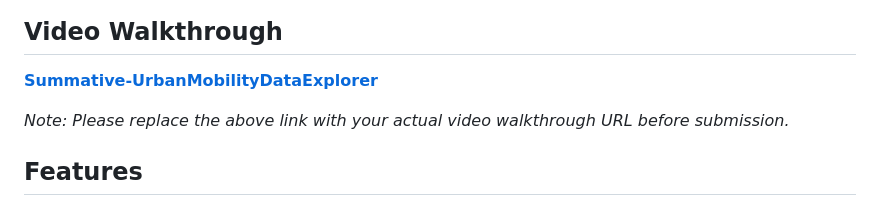
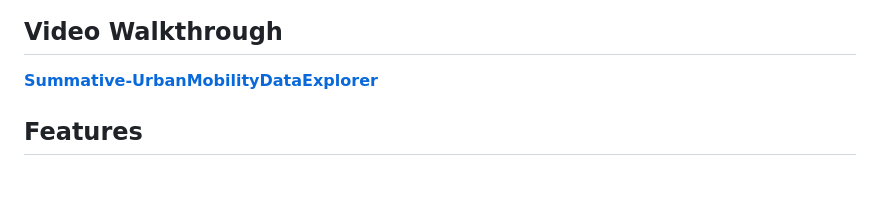
Before and after one commit to ArnoldEloiBM/Summative-UrbanMobilityDataExplorer, a Markdown page: README.md, the part around the change. Drawn GitHub-style; blank space fills up the shorter version.

Commit message:
readme file full documentation

```diff
--- a/README.md
+++ b/README.md
@@ -12,7 +12,6 @@ This project is a fullstack application that analyzes real-world urban mobility
 
 **[Summative-UrbanMobilityDataExplorer](https://youtu.be/hFbYPWcXMx0)**
 
-*Note: Please replace the above link with your actual video walkthrough URL before submission.*
 
 ## Features
 
```
